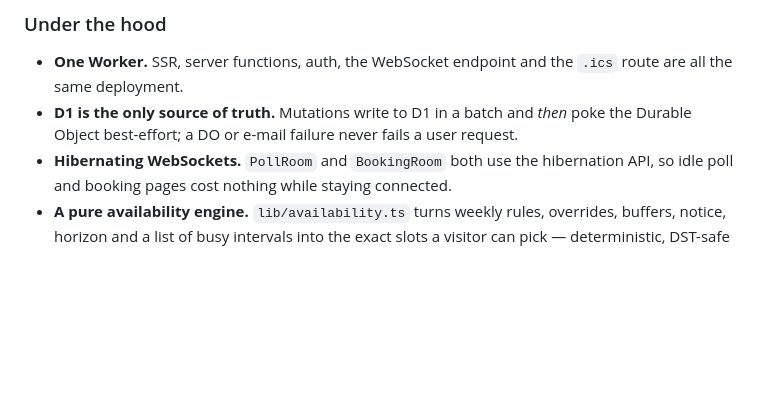
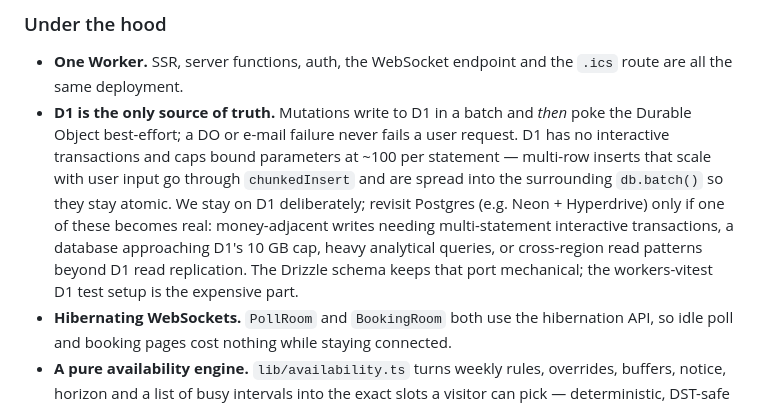
Before and after one commit to refsdal/whenweall, a Markdown page: README.md, the part around the change. GitHub-like rendering; blank space fills up the shorter version.

Commit message:
docs: pin the stay-on-D1 decision and its revisit triggers
Co-Authored-By: Claude Fable 5 <noreply@anthropic.com>

```diff
--- a/README.md
+++ b/README.md
@@ -111,7 +111,14 @@ that script.
 - **One Worker.** SSR, server functions, auth, the WebSocket endpoint and the `.ics` route
   are all the same deployment.
 - **D1 is the only source of truth.** Mutations write to D1 in a batch and _then_ poke the
-  Durable Object best-effort; a DO or e-mail failure never fails a user request.
+  Durable Object best-effort; a DO or e-mail failure never fails a user request. D1 has no
+  interactive transactions and caps bound parameters at ~100 per statement — multi-row inserts
+  that scale with user input go through `chunkedInsert` and are spread into the surrounding
+  `db.batch()` so they stay atomic. We stay on D1 deliberately; revisit Postgres (e.g.
+  Neon + Hyperdrive) only if one of these becomes real: money-adjacent writes needing
+  multi-statement interactive transactions, a database approaching D1's 10 GB cap, heavy
+  analytical queries, or cross-region read patterns beyond D1 read replication. The Drizzle
+  schema keeps that port mechanical; the workers-vitest D1 test setup is the expensive part.
 - **Hibernating WebSockets.** `PollRoom` and `BookingRoom` both use the hibernation API,
   so idle poll and booking pages cost nothing while staying connected.
 - **A pure availability engine.** `lib/availability.ts` turns weekly rules, overrides,
```
